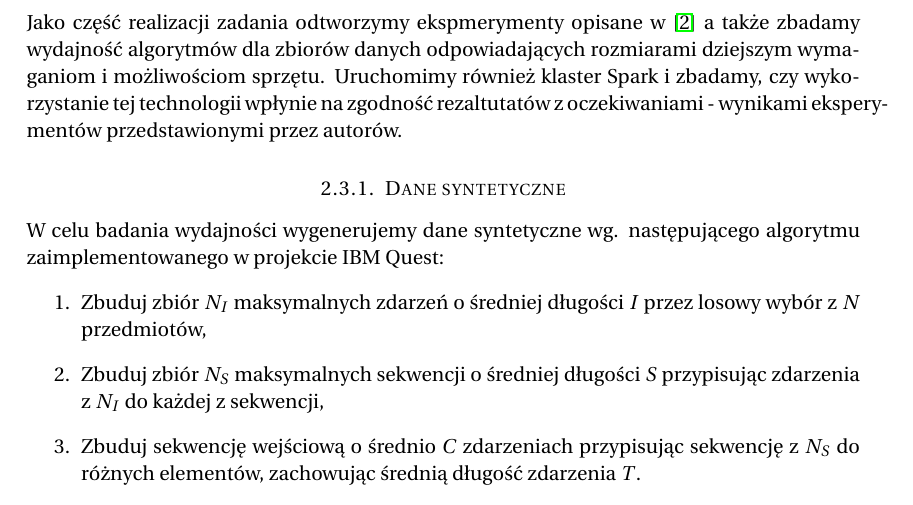
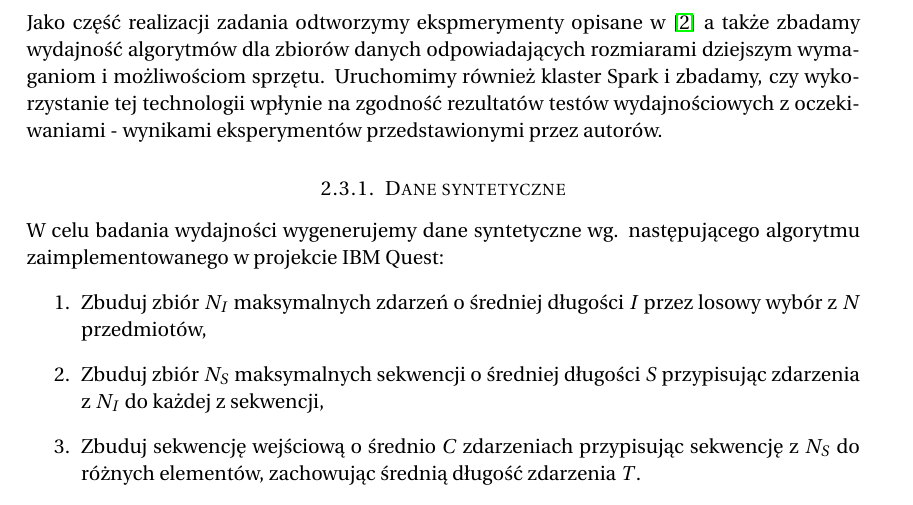
Before and after one commit to pstiasny/eiti-med-spade-gsp, a LaTeX document (wstepna.tex): part of page 4 of 5, cut so that both start at the same text. Compiled offline with pdfLaTeX.

Commit message:
doprecyzuj - 'zgodność rezultatów z oczekiwaniami

```diff
--- a/wstepna.tex
+++ b/wstepna.tex
@@ -181,8 +181,9 @@ Główną metodą weryfikacji poprawności wykonanej implementacji będzie poró
 Jako część realizacji zadania odtworzymy ekspmerymenty opisane w \cite{spade}
 a~także zbadamy wydajność algorytmów dla zbiorów danych odpowiadających rozmiarami
 dziejszym wymaganiom i możliwościom sprzętu.  Uruchomimy również klaster Spark
-i zbadamy, czy wykorzystanie tej technologii wpłynie na zgodność rezaltutatów z
-oczekiwaniami - wynikami eksperymentów przedstawionymi przez autorów.
+i zbadamy, czy wykorzystanie tej technologii wpłynie na zgodność rezultatów
+testów wydajnościowych z oczekiwaniami - wynikami eksperymentów przedstawionymi
+przez autorów.
 
 \subsubsection{Dane syntetyczne}
 W celu badania wydajności wygenerujemy dane syntetyczne wg. następującego
```
